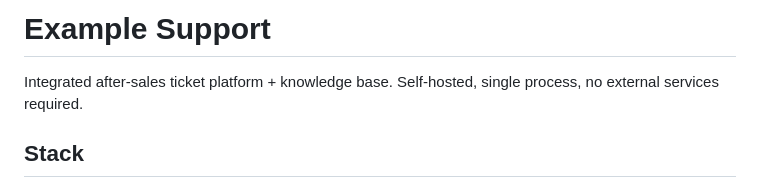
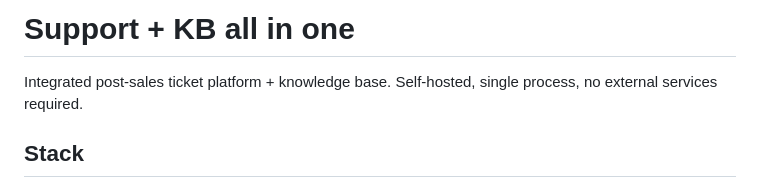
Before and after one commit to netfuns/Lite-Support-with-KB, a Markdown page: README.md, the part around the change. Rendered like a GitHub page.

Commit message:
Update README for support platform description

```diff
--- a/README.md
+++ b/README.md
@@ -1,6 +1,6 @@
-# Example Support
+# Support + KB all in one
 
-Integrated after-sales ticket platform + knowledge base. Self-hosted, single
+Integrated post-sales ticket platform + knowledge base. Self-hosted, single
 process, no external services required.
 
 ## Stack
```
